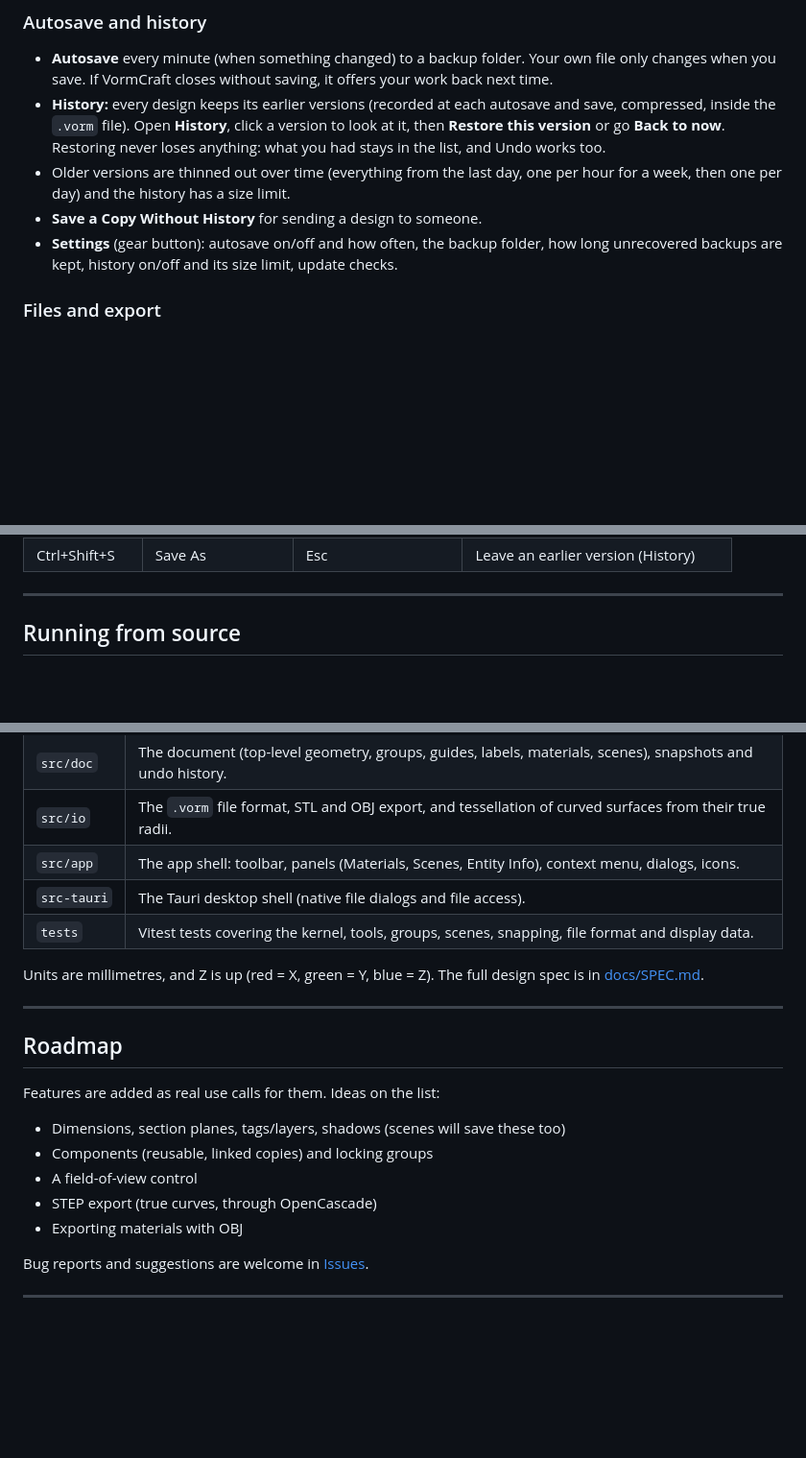
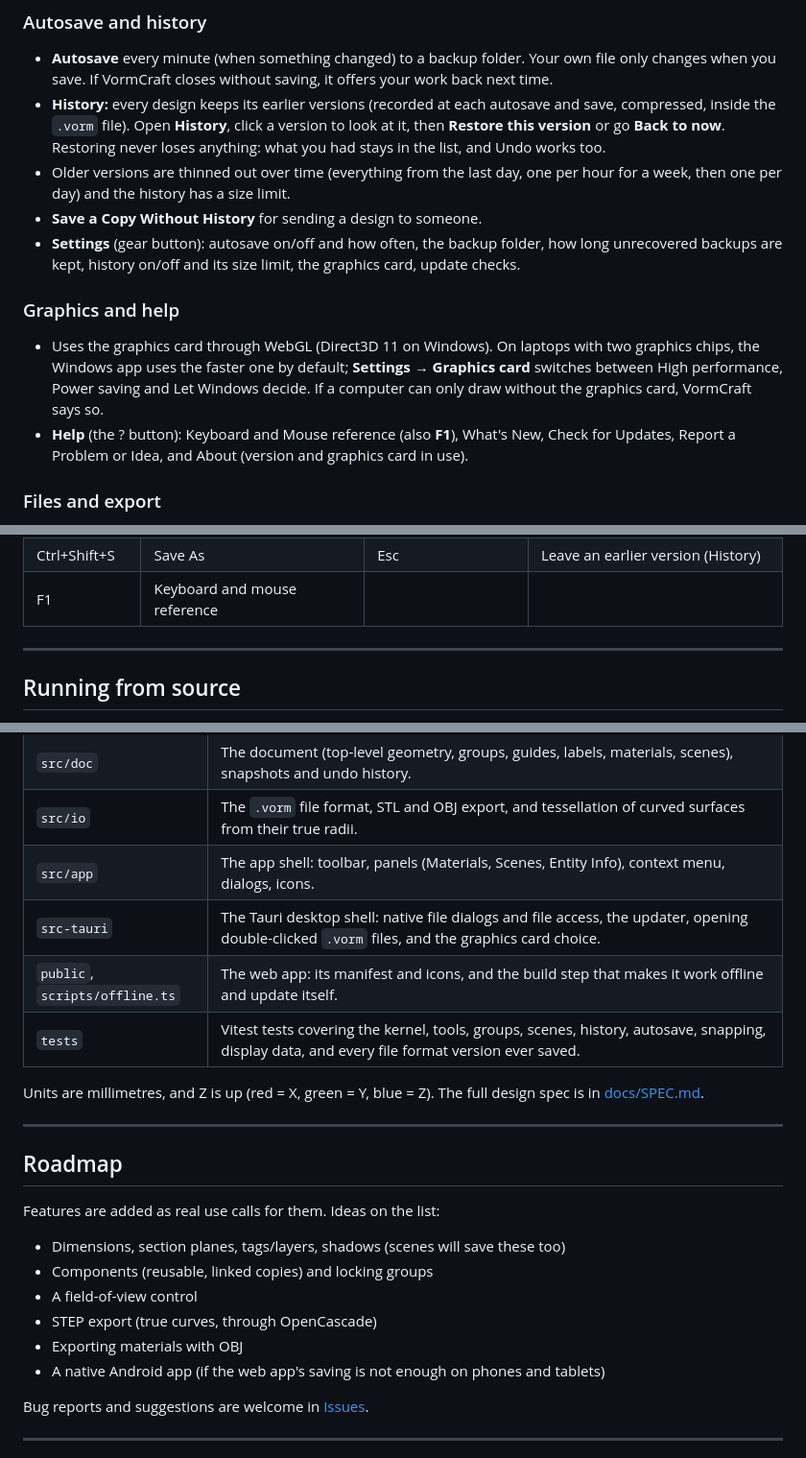
Before and after one commit to dobbsbp/VormCraft, a Markdown page: README.md, 3 parts joined by grey strips. Shown at 96% size. Rendered like a GitHub page; blank space fills up the shorter version.

Commit message:
README: graphics card setting, Help menu and F1, web app files, roadmap
Co-Authored-By: Claude Opus 5.5 <noreply@anthropic.com>

```diff
--- a/README.md
+++ b/README.md
@@ -77,7 +77,11 @@ Right-click anything to select it and get a menu for it:
 - **History:** every design keeps its earlier versions (recorded at each autosave and save, compressed, inside the `.vorm` file). Open **History**, click a version to look at it, then **Restore this version** or go **Back to now**. Restoring never loses anything: what you had stays in the list, and Undo works too.
 - Older versions are thinned out over time (everything from the last day, one per hour for a week, then one per day) and the history has a size limit.
 - **Save a Copy Without History** for sending a design to someone.
-- **Settings** (gear button): autosave on/off and how often, the backup folder, how long unrecovered backups are kept, history on/off and its size limit, update checks.
+- **Settings** (gear button): autosave on/off and how often, the backup folder, how long unrecovered backups are kept, history on/off and its size limit, the graphics card, update checks.
+
+### Graphics and help
+- Uses the graphics card through WebGL (Direct3D 11 on Windows). On laptops with two graphics chips, the Windows app uses the faster one by default; **Settings → Graphics card** switches between High performance, Power saving and Let Windows decide. If a computer can only draw without the graphics card, VormCraft says so.
+- **Help** (the ? button): Keyboard and Mouse reference (also **F1**), What's New, Check for Updates, Report a Problem or Idea, and About (version and graphics card in use).
 
 ### Files and export
 - Saves to its own `.vorm` file format, including groups, materials, scenes and history. Files from every earlier version keep opening (each format version is tested), including `.benup` files from before the rename. The first save over an older-format file keeps a backup of the original.
@@ -122,6 +126,7 @@ Standard views (top, front, iso, …), Zoom Window, Previous View, display style
 | Delete | Erase selection | Page Down / Page Up | Next / previous scene |
 | Ctrl+Z / Ctrl+Y | Undo / Redo | Ctrl+N / O / S | New / Open / Save |
 | Ctrl+Shift+S | Save As | Esc | Leave an earlier version (History) |
+| F1 | Keyboard and mouse reference | | |
 
 ---
 
@@ -169,8 +174,9 @@ VormCraft's own geometry kernel is the source of truth. The 3D view only display
 | `src/doc` | The document (top-level geometry, groups, guides, labels, materials, scenes), snapshots and undo history. |
 | `src/io` | The `.vorm` file format, STL and OBJ export, and tessellation of curved surfaces from their true radii. |
 | `src/app` | The app shell: toolbar, panels (Materials, Scenes, Entity Info), context menu, dialogs, icons. |
-| `src-tauri` | The Tauri desktop shell (native file dialogs and file access). |
-| `tests` | Vitest tests covering the kernel, tools, groups, scenes, snapping, file format and display data. |
+| `src-tauri` | The Tauri desktop shell: native file dialogs and file access, the updater, opening double-clicked `.vorm` files, and the graphics card choice. |
+| `public`, `scripts/offline.ts` | The web app: its manifest and icons, and the build step that makes it work offline and update itself. |
+| `tests` | Vitest tests covering the kernel, tools, groups, scenes, history, autosave, snapping, display data, and every file format version ever saved. |
 
 Units are millimetres, and Z is up (red = X, green = Y, blue = Z). The full design spec is in [docs/SPEC.md](docs/SPEC.md).
 
@@ -185,6 +191,7 @@ Features are added as real use calls for them. Ideas on the list:
 - A field-of-view control
 - STEP export (true curves, through OpenCascade)
 - Exporting materials with OBJ
+- A native Android app (if the web app's saving is not enough on phones and tablets)
 
 Bug reports and suggestions are welcome in [Issues](../../issues).
 
```
